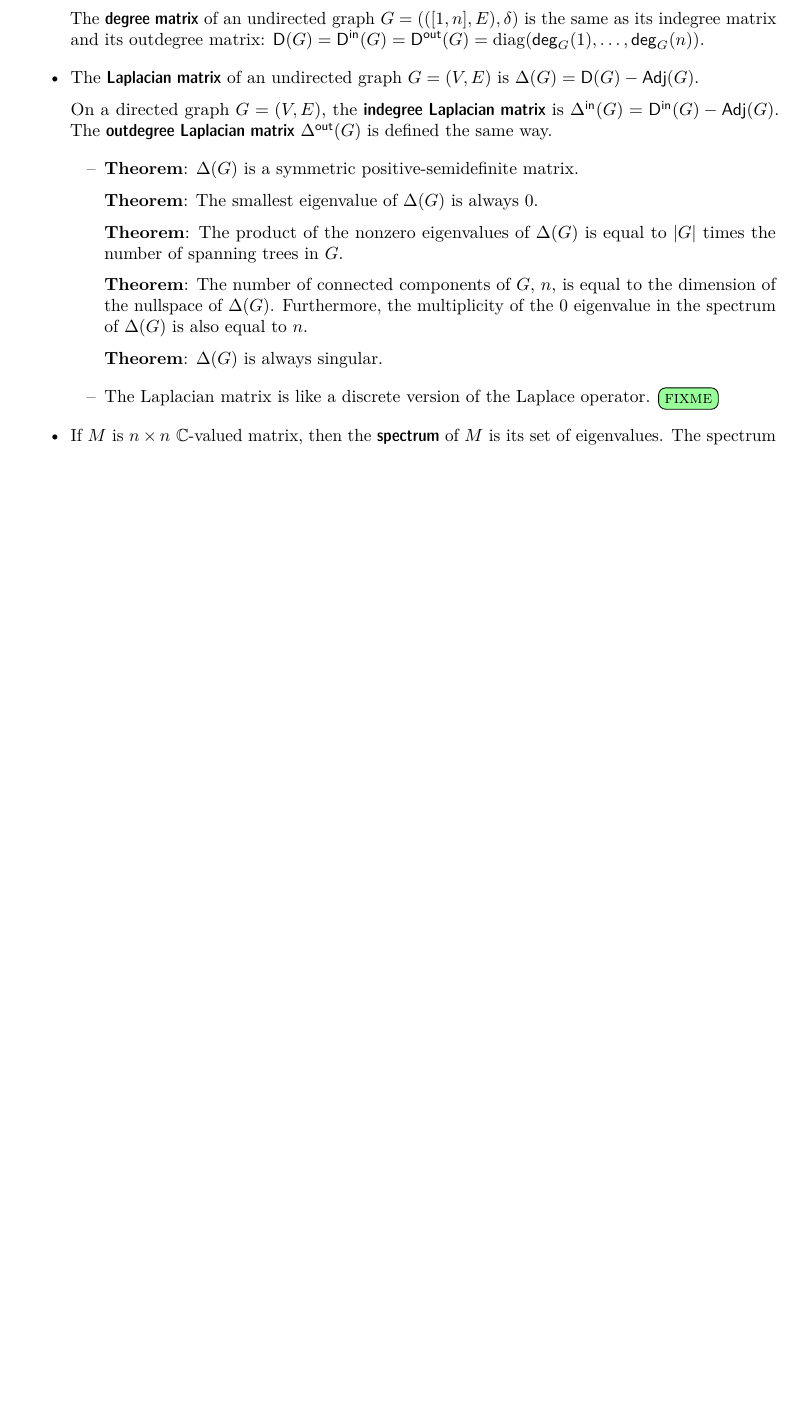
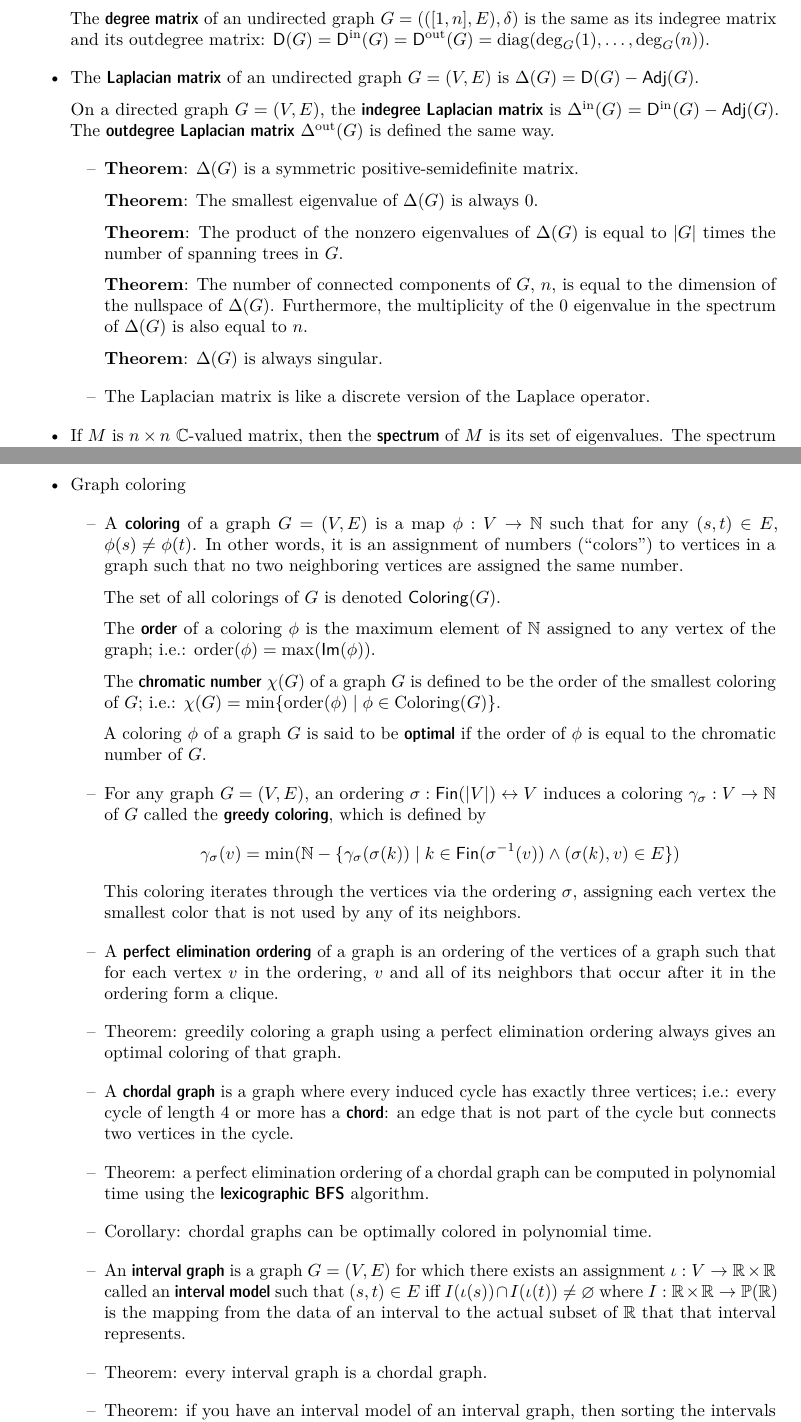
Before and after one commit to taktoa/math-notes, a LaTeX document (notes.tex): part of page 3 of 7 before the commit and two parts of pages 3 and 8 of 8 after it, the two joined at a grey line, cut so that both start at the same text, the shorter picture padded with empty space. Compiled offline with pdfLaTeX.

Commit message:
Added section on graph coloring

```diff
--- a/notes.tex
+++ b/notes.tex
@@ -114,9 +114,9 @@
 
 \renewcommand{\complement}[1]{{{#1}^{c}}}
 
-\newcommand{\degree}[3]{\ensuremath{\msf{deg}_{#2}^{#1}(#3)}}
-\newcommand{\indegree}[3]{\ensuremath{\msf{ideg}_{#2}^{#1}(#3)}}
-\newcommand{\outdegree}[3]{\ensuremath{\msf{odeg}_{#2}^{#1}(#3)}}
+\newcommand{\degree}[3]{\ensuremath{\mrm{deg}_{#2}^{#1}(#3)}}
+\newcommand{\indegree}[3]{\ensuremath{\mrm{ideg}_{#2}^{#1}(#3)}}
+\newcommand{\outdegree}[3]{\ensuremath{\mrm{odeg}_{#2}^{#1}(#3)}}
 
 \usepackage{url}
 
@@ -1379,3 +1375,73 @@
 % ------------------------------------------------------------------------------
 % ------------------------------------------------------------------------------
 
+\section{Computer Science}
+
+\begin{easylist}[itemize]
+@ Graph coloring
+@@ {%
+  A \define{coloring} of a graph $G = (V, E)$ is a map $\phi : V \to \mbb{N}$
+  such that for any $(s, t) \in E$, $\phi(s) \neq \phi(t)$. In other words, it
+  is an assignment of numbers (``colors'') to vertices in a graph such that no
+  two neighboring vertices are assigned the same number.
+
+  The set of all colorings of $G$ is denoted $\msf{Coloring}(G)$.
+
+  The \define{order} of a coloring $\phi$ is the maximum element of $\mbb{N}$
+  assigned to any vertex of the graph;
+  i.e.: $\mrm{order}(\phi) = \max(\msf{Im}(\phi))$.
+
+  The \define{chromatic number} $\chi(G)$ of a graph $G$ is defined to be the
+  order of the smallest coloring of $G$;
+  i.e.: $\chi(G) = \min\{\mrm{order}(\phi) \mid \phi \in \mrm{Coloring}(G)\}$.
+
+  A coloring $\phi$ of a graph $G$ is said to be \define{optimal} if the order
+  of $\phi$ is equal to the chromatic number of $G$.
+}
+@@ {%
+  For any graph $G = (V, E)$, an ordering
+  $\sigma : \msf{Fin}(\abs{V}) \leftrightarrow V$
+  induces a coloring $\gamma_\sigma : V \to \mbb{N}$ of $G$ called the
+  \define{greedy coloring}, which is defined by
+  \begin{equation*}
+  \gamma_\sigma(v) = \min (\mbb{N} - \{ \gamma_\sigma(\sigma(k)) \mid k \in \msf{Fin}(\sigma^{-1}(v)) \wedge (\sigma(k), v) \in E \})
+  \end{equation*}
+  This coloring iterates through the vertices via the ordering $\sigma$,
+  assigning each vertex the smallest color that is not used by any of its
+  neighbors.
+}
+@@ {%
+  A \define{perfect elimination ordering} of a graph is an ordering of the
+  vertices of a graph such that for each vertex $v$ in the ordering, $v$ and all
+  of its neighbors that occur after it in the ordering form a clique.
+}
+@@ {%
+  Theorem: greedily coloring a graph using a perfect elimination ordering always
+  gives an optimal coloring of that graph.
+}
+@@ {%
+  A \define{chordal graph} is a graph where every induced cycle has exactly
+  three vertices; i.e.: every cycle of length 4 or more has a \define{chord}: an
+  edge that is not part of the cycle but connects two vertices in the cycle.
+}
+@@ {%
+  Theorem: a perfect elimination ordering of a chordal graph can be computed in
+  polynomial time using the \define{lexicographic BFS} algorithm.
+}
+@@ Corollary: chordal graphs can be optimally colored in polynomial time.
+@@ {%
+  An \define{interval graph} is a graph $G = (V, E)$ for which there exists an
+  assignment $\iota : V \to \mbb{R} \times \mbb{R}$ called an
+  \define{interval model} such that
+  $(s, t) \in E$ iff $I(\iota(s)) \cap I(\iota(t)) \neq \o$
+  where $I : \mbb{R} \times \mbb{R} \to \mbb{P}(\mbb{R})$
+  is the mapping from the data of an interval to the actual subset
+  of $\mbb{R}$ that that interval represents.
+}
+@@ Theorem: every interval graph is a chordal graph.
+@@ {%
+  Theorem: if you have an interval model of an interval graph, then sorting the
+  intervals by their left endpoint gives a perfect elimination ordering of the
+  interval graph.
+}
+@ Shortest Common Superstring
```
Also changed, not shown: notes.tex (41 more changed lines).
